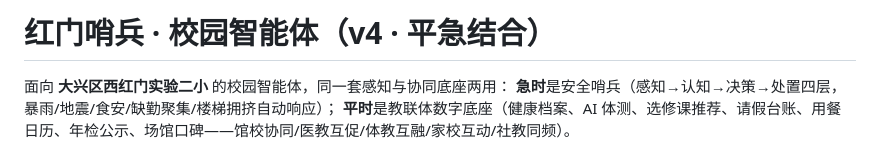
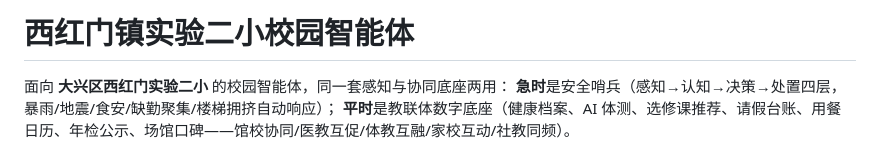
Before and after one commit to PillarsCreation/cocreating, a Markdown page: README.md, the part around the change. GitHub-like rendering.

```diff
--- a/README.md
+++ b/README.md
@@ -1,4 +1,4 @@
-# 红门哨兵 · 校园智能体（v4 · 平急结合）
+# 西红门镇实验二小校园智能体
 
 面向 **大兴区西红门实验二小** 的校园智能体，同一套感知与协同底座两用：
 **急时**是安全哨兵（感知→认知→决策→处置四层，暴雨/地震/食安/缺勤聚集/楼梯拥挤自动响应）；
```
